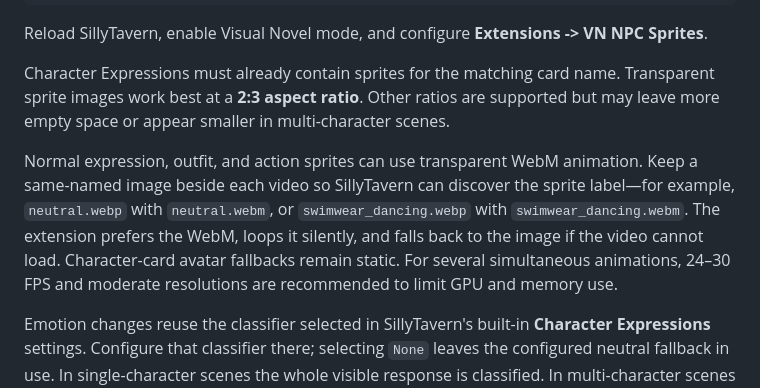
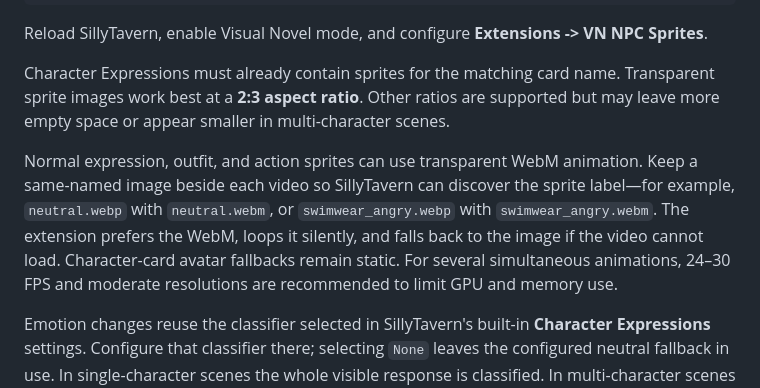
Before and after one commit to willdel/sillytavern-vn-npc-sprites, a Markdown page: README.md, the part around the change. Rendered like a GitHub page.

Commit message:
Fix sprite naming example in README
Updated sprite naming convention for WebM animations in README.

```diff
--- a/README.md
+++ b/README.md
@@ -26,7 +26,7 @@ Reload SillyTavern, enable Visual Novel mode, and configure **Extensions -> VN N
 
 Character Expressions must already contain sprites for the matching card name. Transparent sprite images work best at a **2:3 aspect ratio**. Other ratios are supported but may leave more empty space or appear smaller in multi-character scenes.
 
-Normal expression, outfit, and action sprites can use transparent WebM animation. Keep a same-named image beside each video so SillyTavern can discover the sprite label—for example, `neutral.webp` with `neutral.webm`, or `swimwear_dancing.webp` with `swimwear_dancing.webm`. The extension prefers the WebM, loops it silently, and falls back to the image if the video cannot load. Character-card avatar fallbacks remain static. For several simultaneous animations, 24–30 FPS and moderate resolutions are recommended to limit GPU and memory use.
+Normal expression, outfit, and action sprites can use transparent WebM animation. Keep a same-named image beside each video so SillyTavern can discover the sprite label—for example, `neutral.webp` with `neutral.webm`, or `swimwear_angry.webp` with `swimwear_angry.webm`. The extension prefers the WebM, loops it silently, and falls back to the image if the video cannot load. Character-card avatar fallbacks remain static. For several simultaneous animations, 24–30 FPS and moderate resolutions are recommended to limit GPU and memory use.
 
 Emotion changes reuse the classifier selected in SillyTavern's built-in **Character Expressions** settings. Configure that classifier there; selecting `None` leaves the configured neutral fallback in use. In single-character scenes the whole visible response is classified. In multi-character scenes each character's named narration is classified separately and retained until it changes.
 
```
